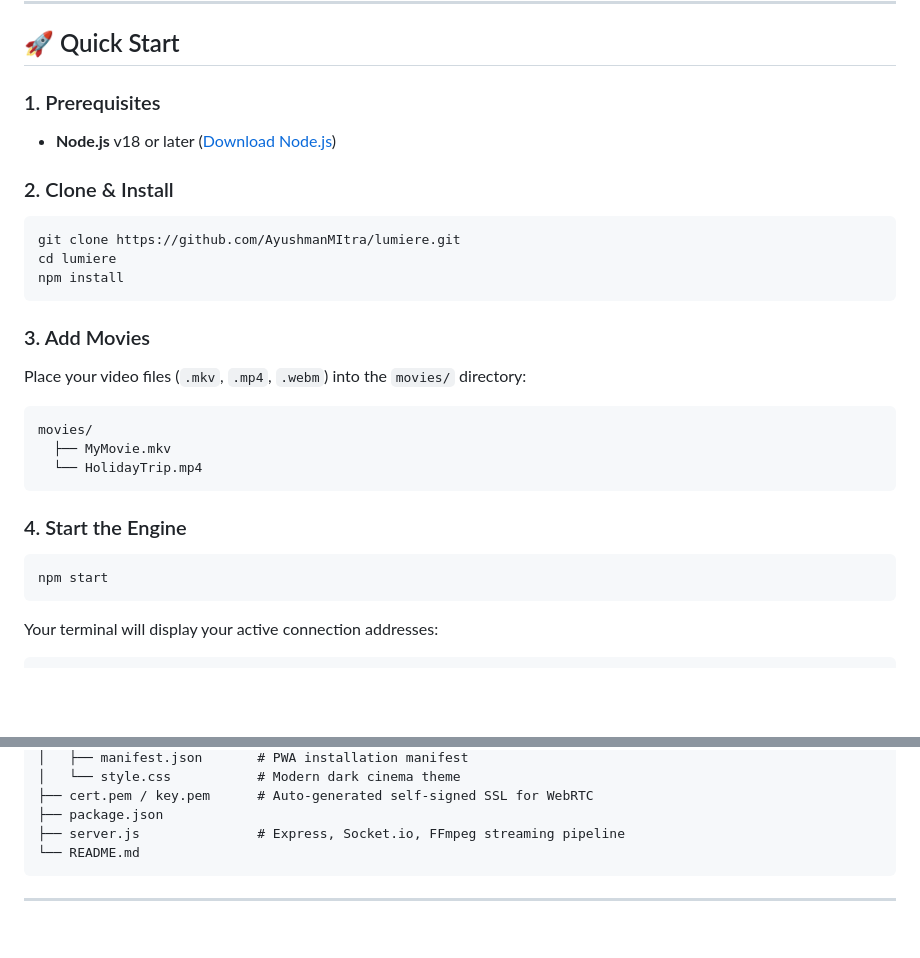
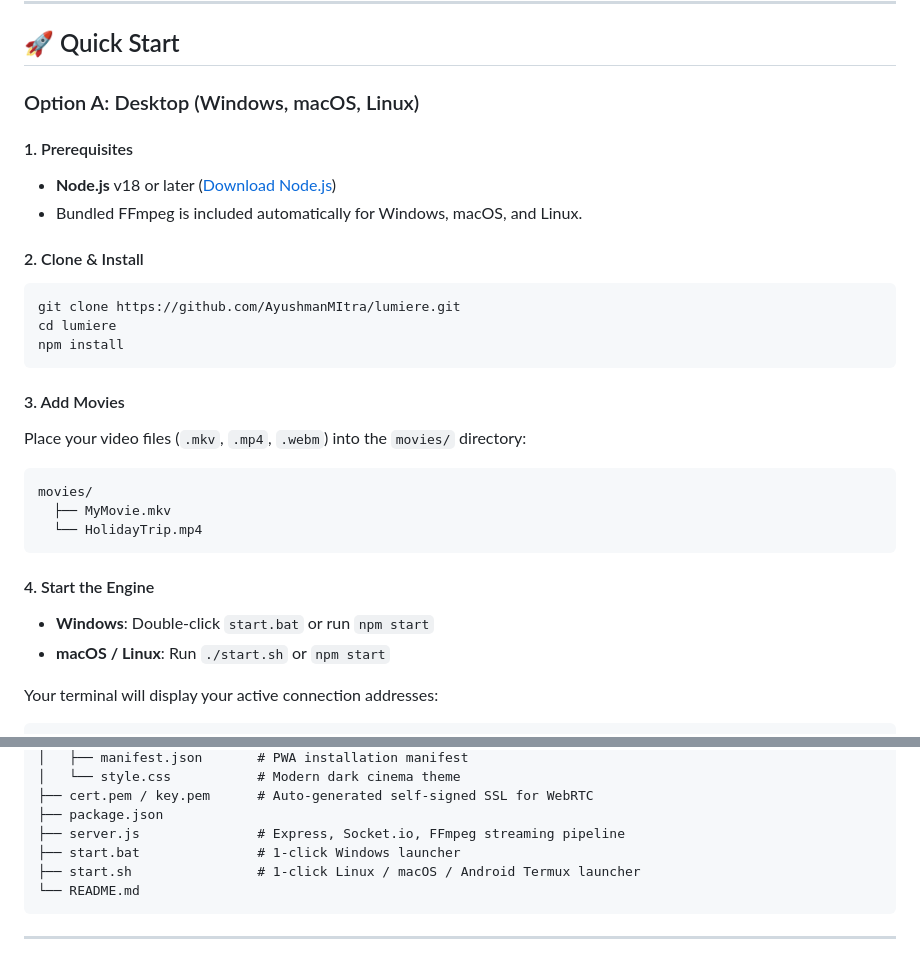
Before and after one commit to AyushmanMItra/lumiere, a Markdown page: README.md, 2 parts joined by grey strips. Rendered like a GitHub page; blank space fills up the shorter version.

````diff
--- a/README.md
+++ b/README.md
@@ -80,17 +80,20 @@ Watching high-quality local movie files (2GB+ `.mkv` or `.mp4` rips) remotely wi
 
 ## 🚀 Quick Start
 
-### 1. Prerequisites
+### Option A: Desktop (Windows, macOS, Linux)
+
+#### 1. Prerequisites
 - **Node.js** v18 or later ([Download Node.js](https://nodejs.org))
+- Bundled FFmpeg is included automatically for Windows, macOS, and Linux.
 
-### 2. Clone & Install
+#### 2. Clone & Install
 ```bash
 git clone https://github.com/AyushmanMItra/lumiere.git
 cd lumiere
 npm install
 ```
 
-### 3. Add Movies
+#### 3. Add Movies
 Place your video files (`.mkv`, `.mp4`, `.webm`) into the `movies/` directory:
 ```text
 movies/
@@ -98,10 +101,9 @@ movies/
   └── HolidayTrip.mp4
 ```
 
-### 4. Start the Engine
-```bash
-npm start
-```
+#### 4. Start the Engine
+- **Windows**: Double-click `start.bat` or run `npm start`
+- **macOS / Linux**: Run `./start.sh` or `npm start`
 
 Your terminal will display your active connection addresses:
 ```text
@@ -156,6 +206,8 @@ lumiere/
 ├── cert.pem / key.pem      # Auto-generated self-signed SSL for WebRTC
 ├── package.json
 ├── server.js               # Express, Socket.io, FFmpeg streaming pipeline
+├── start.bat               # 1-click Windows launcher
+├── start.sh                # 1-click Linux / macOS / Android Termux launcher
 └── README.md
 ```
 
````
Also changed, not shown: other parts of README.md (+51 -3 lines).
